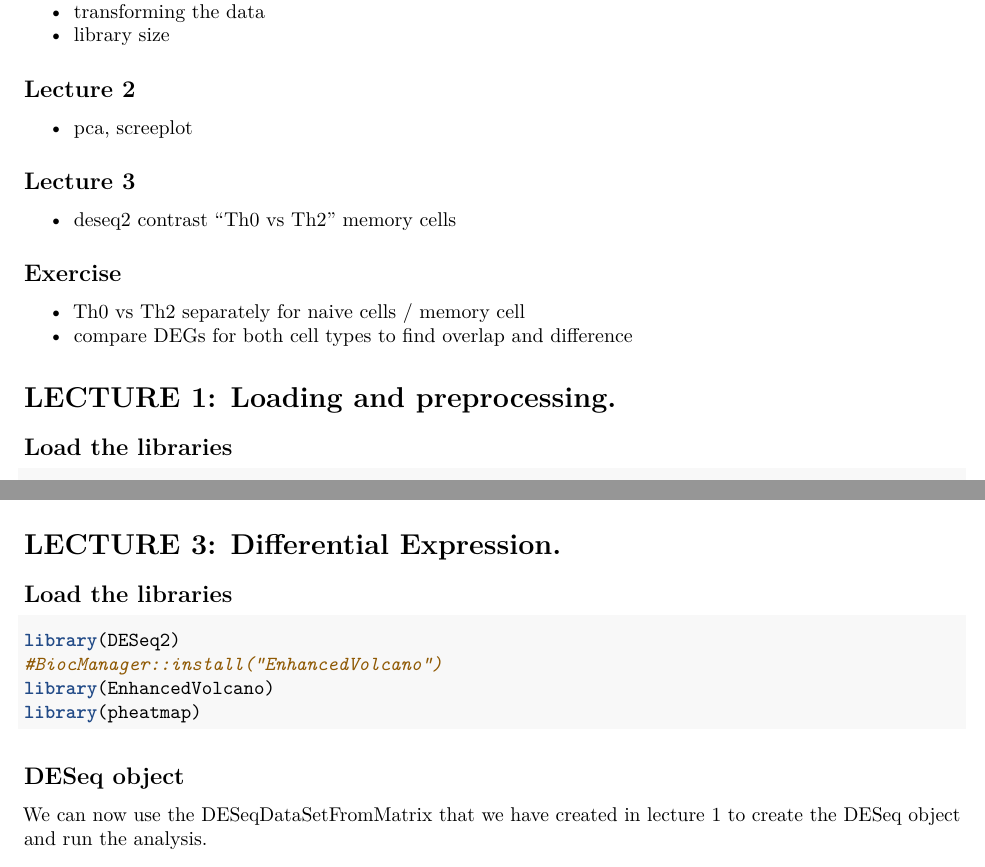
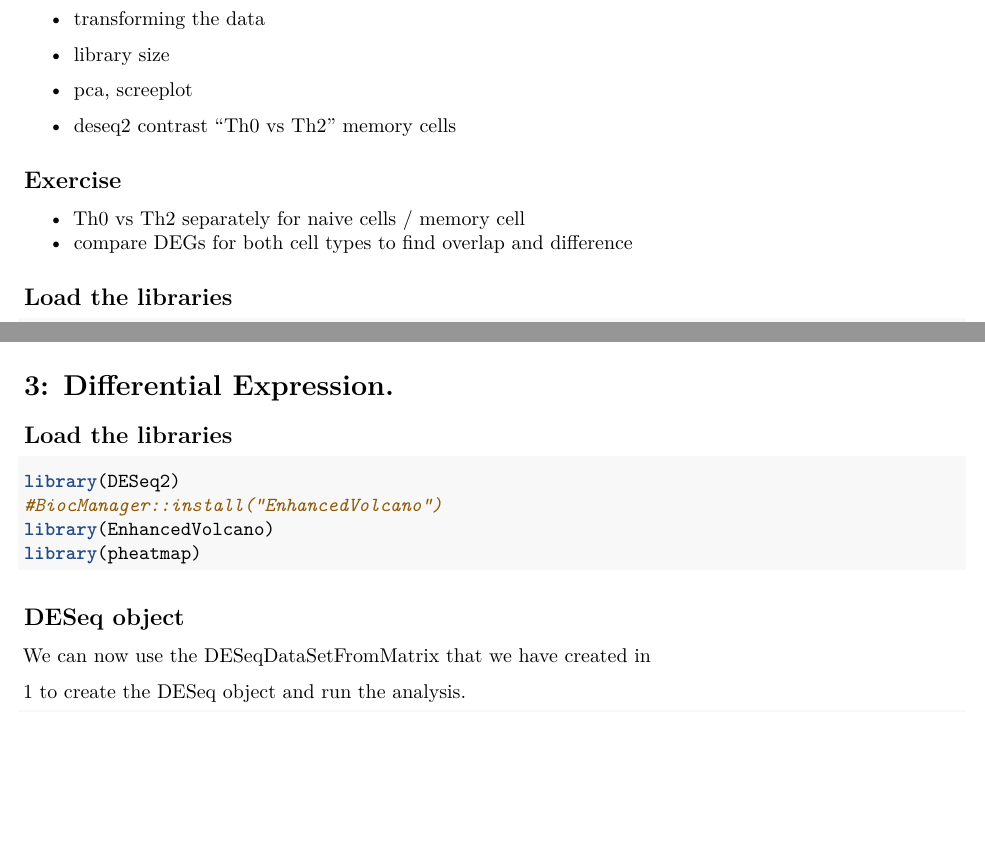
Before and after one commit to tanishagarg188/Bulk-RNA-Seq-Analysis, an R Markdown document (Differential Expression of Bulk RNA Seq.Rmd): two parts of pages 1 and 6 of 8, joined at a grey line, cut so that both start at the same text, the shorter picture padded with empty space. Rendered offline with R 4.5, knitr and Pandoc, then LaTeX, with nearby package versions; some code elsewhere in the file could not run offline; common packages that the code uses without loading them are loaded.

Commit message:
Differential Expression of Bulk RNA Seq.Rmd

````diff
--- a/Differential Expression of Bulk RNA Seq.Rmd
+++ b/Differential Expression of Bulk RNA Seq.Rmd
@@ -15,11 +14,9 @@ output:
 -   transforming the data
 -   library size
 
-## Lecture 2
 
 -   pca, screeplot
 
-## Lecture 3
 
 -   deseq2 contrast "Th0 vs Th2" memory cells
 
@@ -28,7 +25,6 @@ output:
 -   Th0 vs Th2 separately for naive cells / memory cell
 -   compare DEGs for both cell types to find overlap and difference
 
-# LECTURE 1: Loading and preprocessing.
 
 ## Load the libraries
 
@@ -282,7 +279,7 @@ look deeper into the data.
 plotPCA(rltfd, intgroup = 'cytokine_condition')
 ```
 
-# LECTURE 3: Differential Expression.
+# 3: Differential Expression.
 
 ## Load the libraries
 
@@ -296,7 +293,8 @@ library(pheatmap)
 ## DESeq object
 
 We can now use the DESeqDataSetFromMatrix that we have created in
-lecture 1 to create the DESeq object and run the analysis.
+
+1 to create the DESeq object and run the analysis.
 
 ```{r}
 dds <- DESeq(dds)
````
Also changed, not shown: Differential Expression of Bulk RNA Seq.Rmd (4 more changed lines).
